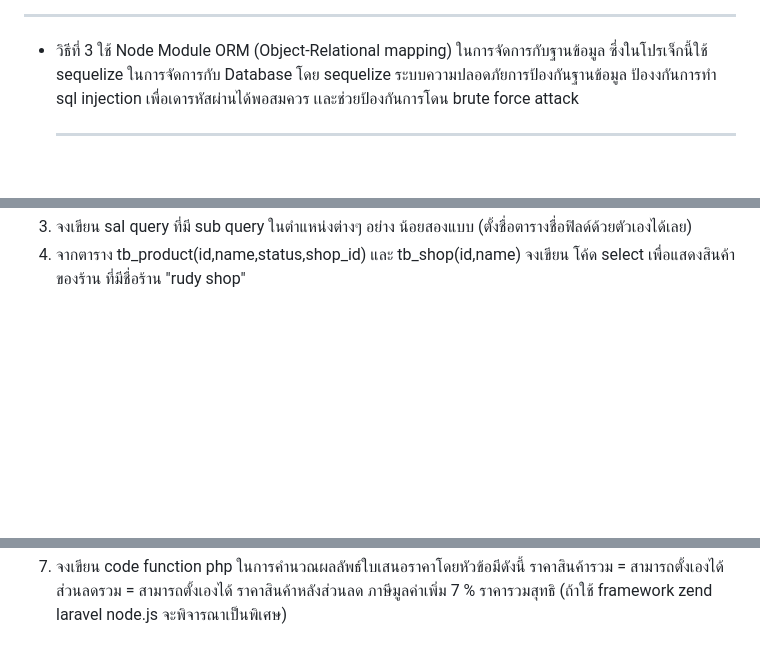
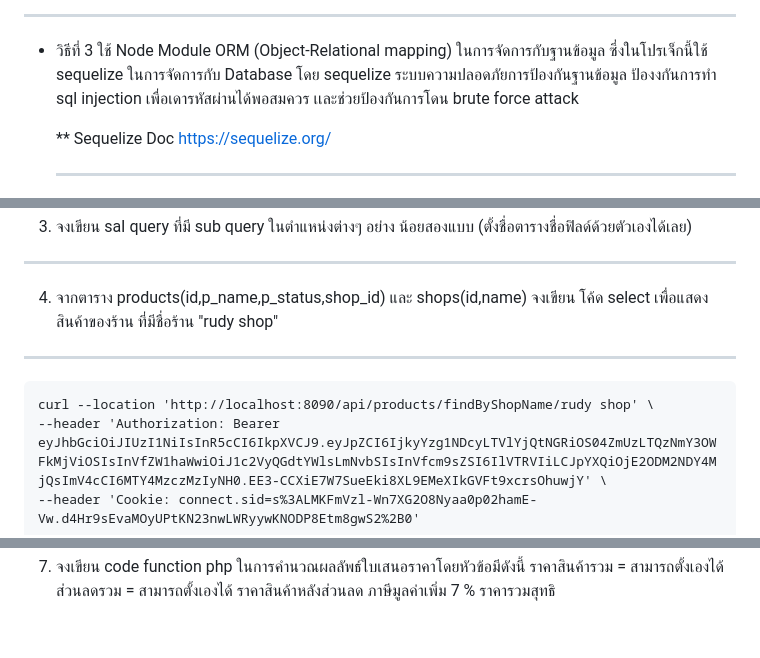
Before and after one commit to nathakritbc/quiz_nodejs_api, a Markdown page: README.md, 3 parts joined by grey strips. Drawn GitHub-style; blank space fills up the shorter version.

````diff
--- a/README.md
+++ b/README.md
@@ -97,6 +100,8 @@ force attack หรือเดารหัสผ่านใน login form
 - วิธีที่ 3 ใช้ Node Module ORM (Object-Relational mapping) ในการจัดการกับฐานข้อมูล ซึ่งในโปรเจ็กนี้ใช้ sequelize ในการจัดการกับ Database โดย sequelize ระบบความปลอดภัยการป้องกันฐานข้อมูล ป้องงกันการทำ sql injection เพื่อเดารหัสผ่านได้พอสมควร เเละช่วยป้องกันการโดน brute
   force attack
 
+  \*\* Sequelize Doc https://sequelize.org/
+
   <hr/>
 
 2. จงเขียนตัวอย่าง sql query ในโค้ด php โดยให้มีชุดคำสั่ง
@@ -105,6 +112,16 @@ force attack หรือเดารหัสผ่านใน login form
 3. จงเขียน saI query ที่มี sub query ในตำแหน่งต่างๆ อย่าง
-   น้อยสองแบบ (ตั้งชื่อตารางชื่อฟิลด์ด้วยตัวเองได้เลย)
-4. จากตาราง tb_product(id,name,status,shop_id) และ
-   tb_shop(id,name)
-   จงเขียน โค้ด select เพื่อแสดงสินค้าของร้าน ที่มีชื่อร้าน "rudy
-   shop"
+น้อยสองแบบ (ตั้งชื่อตารางชื่อฟิลด์ด้วยตัวเองได้เลย)
+<hr/>
+
+4. จากตาราง products(id,p_name,p_status,shop_id) และ
+shops(id,name)
+จงเขียน โค้ด select เพื่อแสดงสินค้าของร้าน ที่มีชื่อร้าน "rudy
+shop"
+<hr/>
+
+```CURL
+curl --location 'http://localhost:8090/api/products/findByShopName/rudy shop' \
+--header 'Authorization: Bearer eyJhbGciOiJIUzI1NiIsInR5cCI6IkpXVCJ9.eyJpZCI6IjkyYzg1NDcyLTVlYjQtNGRiOS04ZmUzLTQzNmY3OWFkMjViOSIsInVfZW1haWwiOiJ1c2VyQGdtYWlsLmNvbSIsInVfcm9sZSI6IlVTRVIiLCJpYXQiOjE2ODM2NDY4MjQsImV4cCI6MTY4MzczMzIyNH0.EE3-CCXiE7W7SueEki8XL9EMeXIkGVFt9xcrsOhuwjY' \
+--header 'Cookie: connect.sid=s%3ALMKFmVzl-Wn7XG2O8Nyaa0p02hamE-Vw.d4Hr9sEvaMOyUPtKN23nwLWRyywKNODP8Etm8gwS2%2B0'
+```
+
@@ -120,4 +164,3 @@ force attack หรือเดารหัสผ่านใน login form
    ราคาสินค้าหลังส่วนลด
    ภาษีมูลค่าเพิ่ม 7 %
    ราคารวมสุทธิ
-   (ถ้าใช้ framework zend laravel node.js จะพิจารณาเป็นพิเศษ)
````
Also changed, not shown: other parts of README.md (+38 -6 lines), images-doc/findByShopName-code.png (added), images-doc/findByShopName-get.png (added), images-doc/updateProductByShopNameAndStatus-rudy-shop-code.png (added), images-doc/updateProductByShopNameAndStatus-rudy-shop-db-new.png (added), images-doc/updateProductByShopNameAndStatus-rudy-shop-db-old.png (added), images-doc/updateProductByShopNameAndStatus-rudy-shop-update.png (added).
